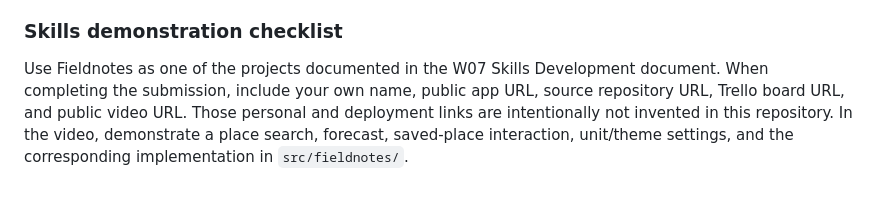
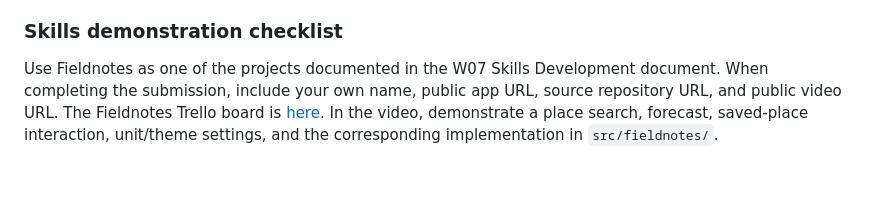
Before and after one commit to RonaldOngom/wdd330-sleepoutside-team11, a Markdown page: README.md, the part around the change. Rendered like a GitHub page.

Commit message:
Document Fieldnotes Trello board
Co-authored-by: Copilot <223556219+Copilot@users.noreply.github.com>

```diff
--- a/README.md
+++ b/README.md
@@ -65,8 +65,7 @@ still be used while that service is unavailable.
 
 Use Fieldnotes as one of the projects documented in the W07 Skills Development
 document. When completing the submission, include your own name, public app
-URL, source repository URL, Trello board URL, and public video URL. Those
-personal and deployment links are intentionally not invented in this
-repository. In the video, demonstrate a place search, forecast, saved-place
-interaction, unit/theme settings, and the corresponding implementation in
-`src/fieldnotes/`.
+URL, source repository URL, and public video URL. The Fieldnotes Trello board
+is [here](https://trello.com/b/v8NAFHeJ/fieldnotes-outdoor-trip-planner). In
+the video, demonstrate a place search, forecast, saved-place interaction,
+unit/theme settings, and the corresponding implementation in `src/fieldnotes/`.
```
